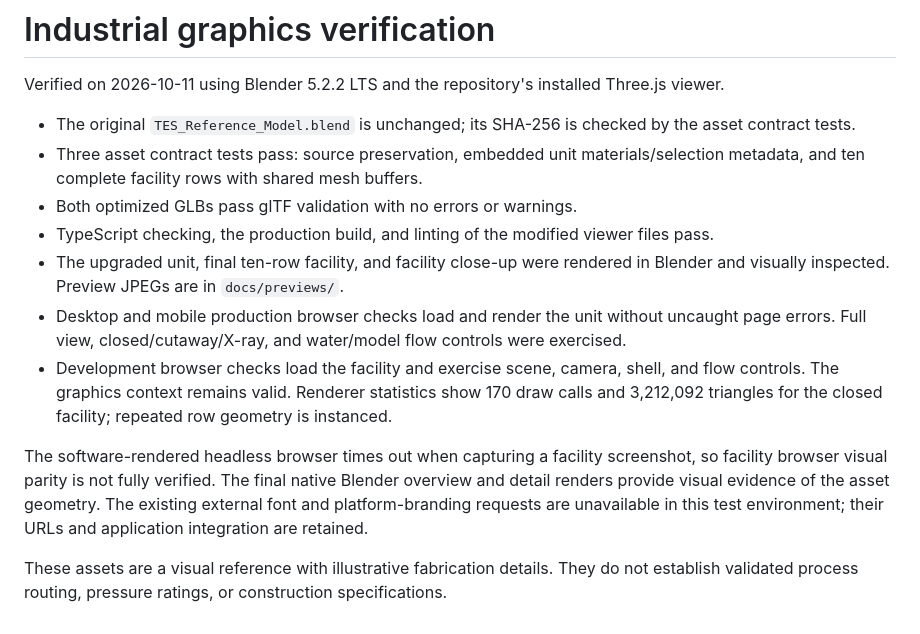
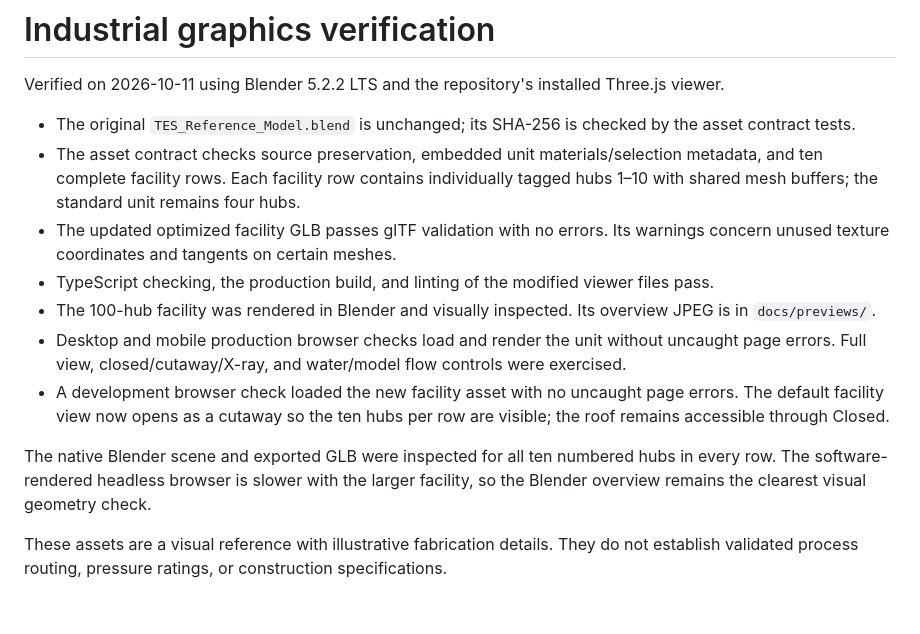
Before and after one commit to rogerthenomad/tes-reference-simulation, a Markdown page: scripts/blender/verification.md, the part around the change. GitHub-like rendering.

```diff
--- a/scripts/blender/verification.md
+++ b/scripts/blender/verification.md
@@ -3,13 +3,13 @@
 Verified on 2026-10-11 using Blender 5.2.2 LTS and the repository's installed Three.js viewer.
 
 - The original `TES_Reference_Model.blend` is unchanged; its SHA-256 is checked by the asset contract tests.
-- Three asset contract tests pass: source preservation, embedded unit materials/selection metadata, and ten complete facility rows with shared mesh buffers.
-- Both optimized GLBs pass glTF validation with no errors or warnings.
+- The asset contract checks source preservation, embedded unit materials/selection metadata, and ten complete facility rows. Each facility row contains individually tagged hubs 1–10 with shared mesh buffers; the standard unit remains four hubs.
+- The updated optimized facility GLB passes glTF validation with no errors. Its warnings concern unused texture coordinates and tangents on certain meshes.
 - TypeScript checking, the production build, and linting of the modified viewer files pass.
-- The upgraded unit, final ten-row facility, and facility close-up were rendered in Blender and visually inspected. Preview JPEGs are in `docs/previews/`.
+- The 100-hub facility was rendered in Blender and visually inspected. Its overview JPEG is in `docs/previews/`.
 - Desktop and mobile production browser checks load and render the unit without uncaught page errors. Full view, closed/cutaway/X-ray, and water/model flow controls were exercised.
-- Development browser checks load the facility and exercise scene, camera, shell, and flow controls. The graphics context remains valid. Renderer statistics show 170 draw calls and 3,212,092 triangles for the closed facility; repeated row geometry is instanced.
+- A development browser check loaded the new facility asset with no uncaught page errors. The default facility view now opens as a cutaway so the ten hubs per row are visible; the roof remains accessible through Closed.
 
-The software-rendered headless browser times out when capturing a facility screenshot, so facility browser visual parity is not fully verified. The final native Blender overview and detail renders provide visual evidence of the asset geometry. The existing external font and platform-branding requests are unavailable in this test environment; their URLs and application integration are retained.
+The native Blender scene and exported GLB were inspected for all ten numbered hubs in every row. The software-rendered headless browser is slower with the larger facility, so the Blender overview remains the clearest visual geometry check.
 
 These assets are a visual reference with illustrative fabrication details. They do not establish validated process routing, pressure ratings, or construction specifications.
```
Also changed, not shown: scripts/blender/README.md (+6 -3 lines), docs/previews/tes-facility-industrial.jpg, 8 other files.
